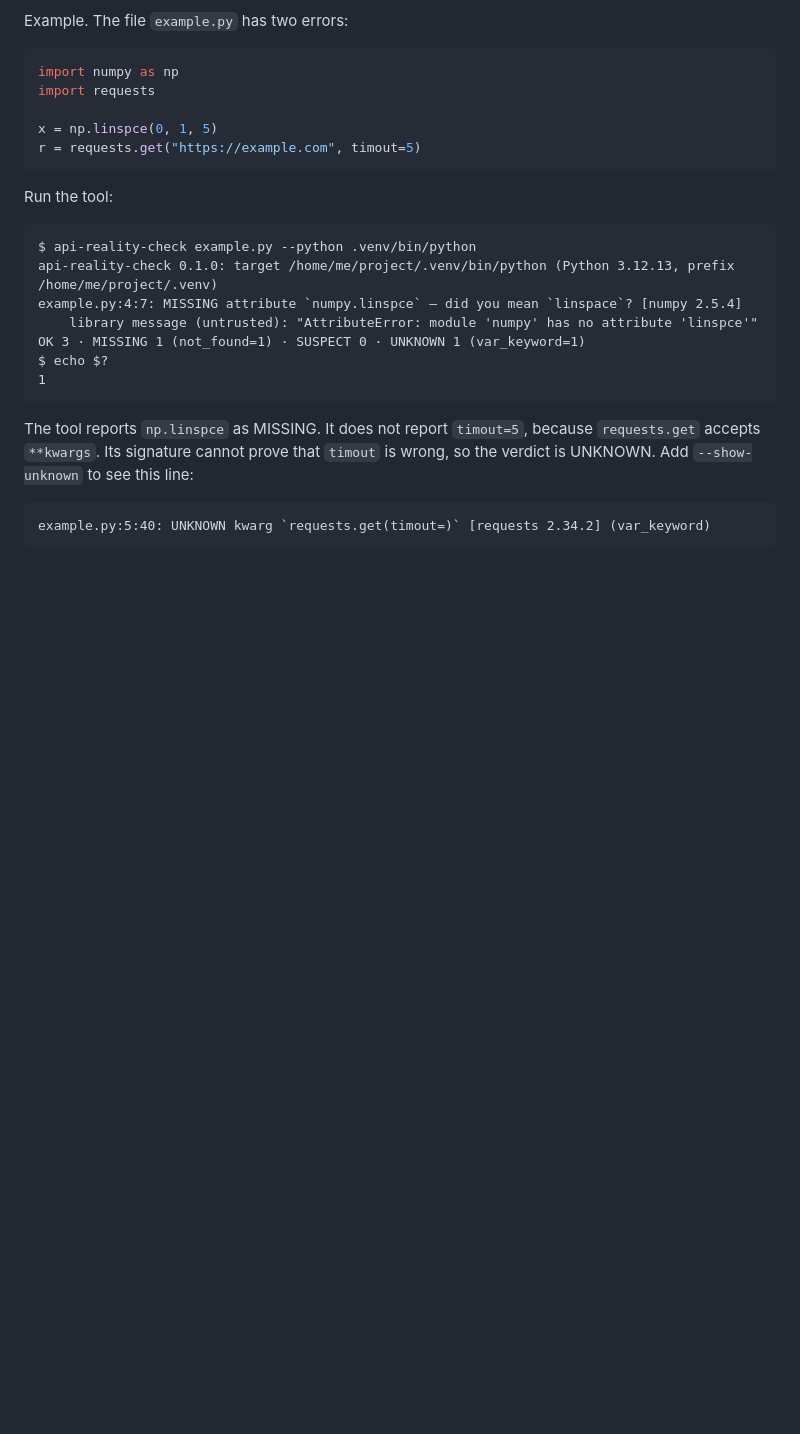
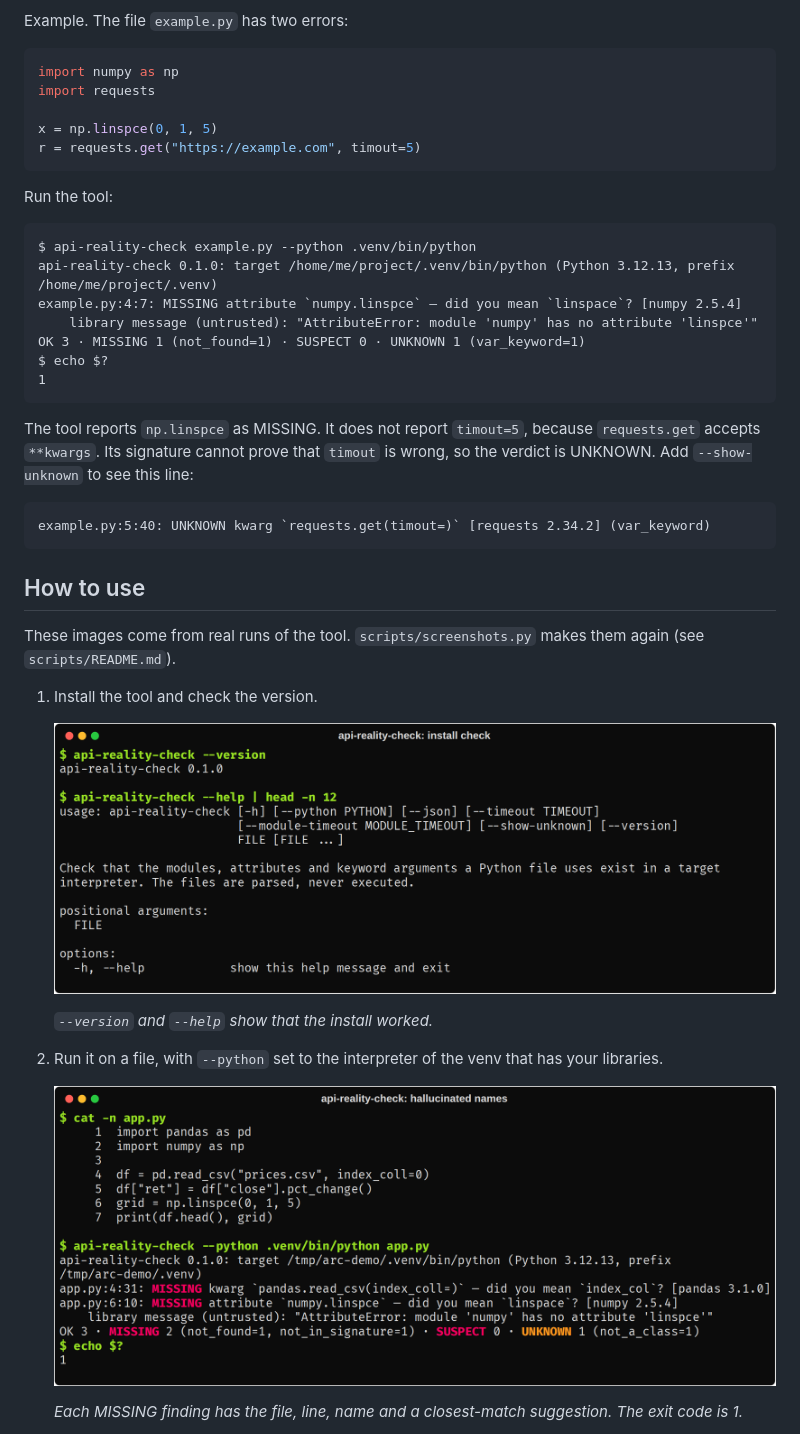
Before and after one commit to rajib2k5/api-reality-check, a Markdown page: README.md, the part around one of its changes. Rendered like a GitHub page; pictures changed too: docs/images/01-install.png (added), docs/images/02-missing.png (added); blank space fills up the shorter version.

````diff
--- a/README.md
+++ b/README.md
@@ -37,3 +41,20 @@ The tool reports `np.linspce` as MISSING. It does not report `timout=5`, because
 ```
 example.py:5:40: UNKNOWN kwarg `requests.get(timout=)` [requests 2.34.2] (var_keyword)
 ```
+
+## How to use
+
+These images come from real runs of the tool. `scripts/screenshots.py` makes them again (see `scripts/README.md`).
+
+1. Install the tool and check the version.
+
+   ![The output of api-reality-check --version and the first lines of --help](docs/images/01-install.png)
+
+   *`--version` and `--help` show that the install worked.*
+
+2. Run it on a file, with `--python` set to the interpreter of the venv that has your libraries.
+
+   ![A file with two hallucinated names gives two MISSING findings and exit code 1](docs/images/02-missing.png)
+
+   *Each MISSING finding has the file, line, name and a closest-match suggestion. The exit code is 1.*
+
````
Also changed, not shown: other parts of README.md (+21 -0 lines), docs/adr/0001-static-parse-plus-subprocess-introspection.md (+1 -1 lines), scripts/README.md (added, +19 -0 lines), docs/images/03-clean.png (added), docs/images/04-show-unknown.png (added), docs/images/05-hook.png (added), 1 other file.
